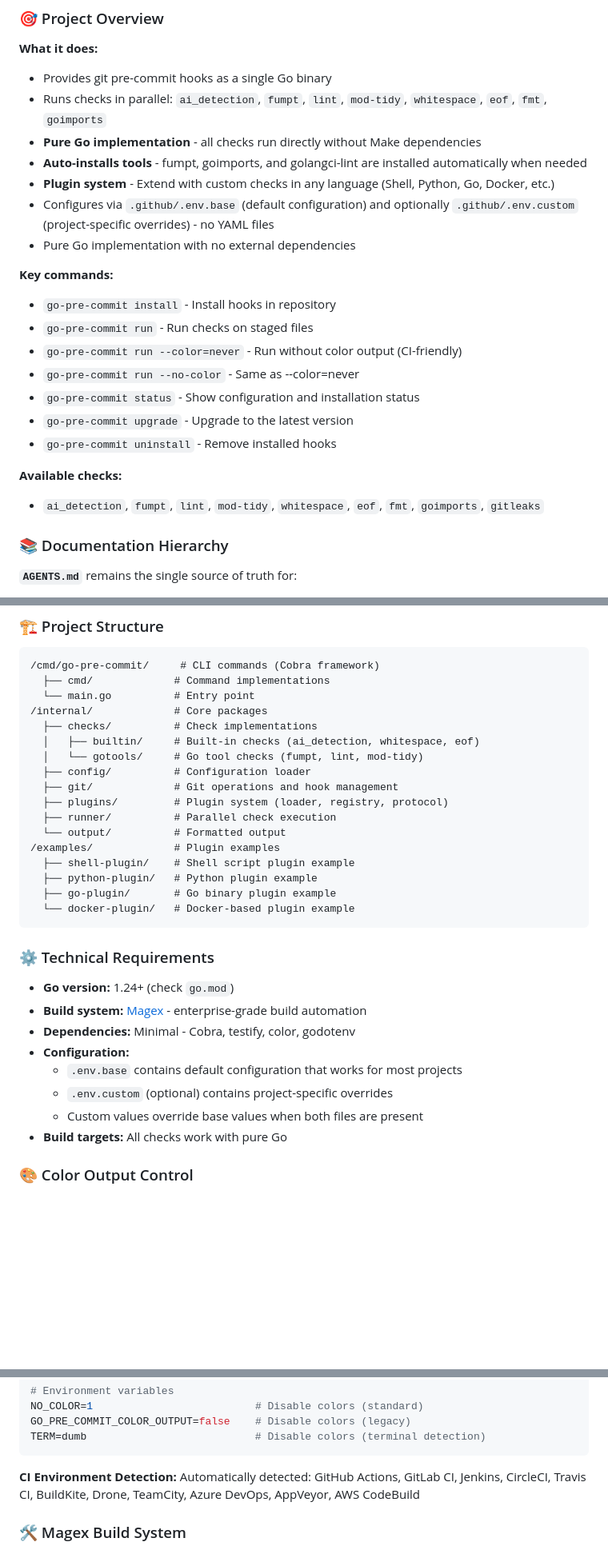
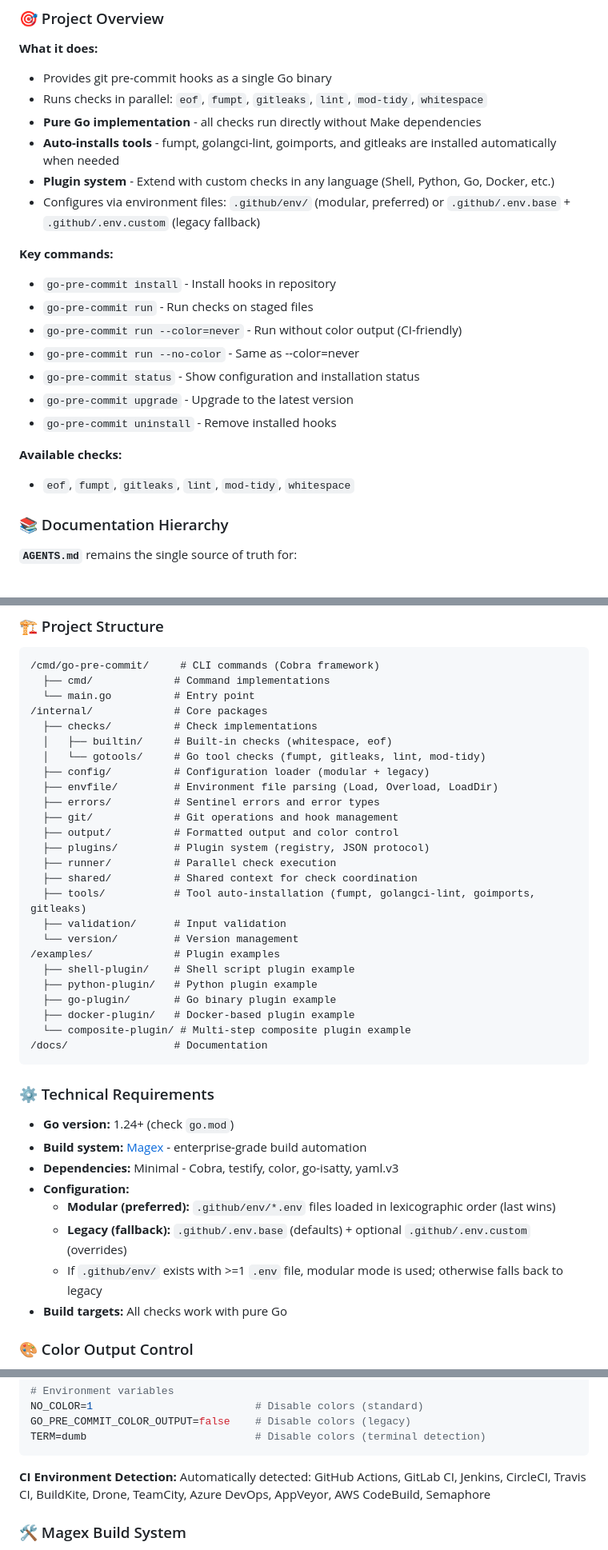
Before and after one commit to mrz1836/go-pre-commit, a Markdown page: .github/CLAUDE.md, 3 parts joined by grey strips. Shown at 80% size. GitHub-like rendering; blank space fills up the shorter version.

Commit message:
docs(CLAUDE): update project overview and configuration details
Removed references to deprecated checks and clarified configuration methods. Updated available checks and improved documentation structure for better clarity.

````diff
--- a/.github/CLAUDE.md
+++ b/.github/CLAUDE.md
@@ -8,12 +8,11 @@ This is **go-pre-commit**: a lightning-fast, **pure Go** git pre-commit framewor
 
 **What it does:**
 - Provides git pre-commit hooks as a single Go binary
-- Runs checks in parallel: `ai_detection`, `fumpt`, `lint`, `mod-tidy`, `whitespace`, `eof`, `fmt`, `goimports`
+- Runs checks in parallel: `eof`, `fumpt`, `gitleaks`, `lint`, `mod-tidy`, `whitespace`
 - **Pure Go implementation** - all checks run directly without Make dependencies
-- **Auto-installs tools** - fumpt, goimports, and golangci-lint are installed automatically when needed
+- **Auto-installs tools** - fumpt, golangci-lint, goimports, and gitleaks are installed automatically when needed
 - **Plugin system** - Extend with custom checks in any language (Shell, Python, Go, Docker, etc.)
-- Configures via `.github/.env.base` (default configuration) and optionally `.github/.env.custom` (project-specific overrides) - no YAML files
-- Pure Go implementation with no external dependencies
+- Configures via environment files: `.github/env/` (modular, preferred) or `.github/.env.base` + `.github/.env.custom` (legacy fallback)
 
 **Key commands:**
 - `go-pre-commit install` - Install hooks in repository
@@ -25,7 +24,7 @@ This is **go-pre-commit**: a lightning-fast, **pure Go** git pre-commit framewor
 - `go-pre-commit uninstall` - Remove installed hooks
 
 **Available checks:**
-- `ai_detection`, `fumpt`, `lint`, `mod-tidy`, `whitespace`, `eof`, `fmt`, `goimports`, `gitleaks`
+- `eof`, `fumpt`, `gitleaks`, `lint`, `mod-tidy`, `whitespace`
 
 ### 📚 Documentation Hierarchy
 
@@ -46,29 +45,37 @@ This is **go-pre-commit**: a lightning-fast, **pure Go** git pre-commit framewor
   └── main.go          # Entry point
 /internal/             # Core packages
   ├── checks/          # Check implementations
-  │   ├── builtin/     # Built-in checks (ai_detection, whitespace, eof)
-  │   └── gotools/     # Go tool checks (fumpt, lint, mod-tidy)
-  ├── config/          # Configuration loader
+  │   ├── builtin/     # Built-in checks (whitespace, eof)
+  │   └── gotools/     # Go tool checks (fumpt, gitleaks, lint, mod-tidy)
+  ├── config/          # Configuration loader (modular + legacy)
+  ├── envfile/         # Environment file parsing (Load, Overload, LoadDir)
+  ├── errors/          # Sentinel errors and error types
   ├── git/             # Git operations and hook management
-  ├── plugins/         # Plugin system (loader, registry, protocol)
+  ├── output/          # Formatted output and color control
+  ├── plugins/         # Plugin system (registry, JSON protocol)
   ├── runner/          # Parallel check execution
-  └── output/          # Formatted output
+  ├── shared/          # Shared context for check coordination
+  ├── tools/           # Tool auto-installation (fumpt, golangci-lint, goimports, gitleaks)
+  ├── validation/      # Input validation
+  └── version/         # Version management
 /examples/             # Plugin examples
   ├── shell-plugin/    # Shell script plugin example
   ├── python-plugin/   # Python plugin example
   ├── go-plugin/       # Go binary plugin example
-  └── docker-plugin/   # Docker-based plugin example
+  ├── docker-plugin/   # Docker-based plugin example
+  └── composite-plugin/ # Multi-step composite plugin example
+/docs/                 # Documentation
 ```
 
 ### ⚙️ Technical Requirements
 
 - **Go version:** 1.24+ (check `go.mod`)
 - **Build system:** [Magex](https://github.com/mrz1836/mage-x) - enterprise-grade build automation
-- **Dependencies:** Minimal - Cobra, testify, color, godotenv
+- **Dependencies:** Minimal - Cobra, testify, color, go-isatty, yaml.v3
 - **Configuration:**
-  - `.env.base` contains default configuration that works for most projects
-  - `.env.custom` (optional) contains project-specific overrides
-  - Custom values override base values when both files are present
+  - **Modular (preferred):** `.github/env/*.env` files loaded in lexicographic order (last wins)
+  - **Legacy (fallback):** `.github/.env.base` (defaults) + optional `.github/.env.custom` (overrides)
+  - If `.github/env/` exists with >=1 `.env` file, modular mode is used; otherwise falls back to legacy
 - **Build targets:** All checks work with pure Go
 
 ### 🎨 Color Output Control
@@ -96,7 +103,7 @@ TERM=dumb                           # Disable colors (terminal detection)
 ```
 
 **CI Environment Detection:**
-Automatically detected: GitHub Actions, GitLab CI, Jenkins, CircleCI, Travis CI, BuildKite, Drone, TeamCity, Azure DevOps, AppVeyor, AWS CodeBuild
+Automatically detected: GitHub Actions, GitLab CI, Jenkins, CircleCI, Travis CI, BuildKite, Drone, TeamCity, Azure DevOps, AppVeyor, AWS CodeBuild, Semaphore
 
 ### 🛠️ Magex Build System
 
````
Also changed, not shown: other parts of .github/CLAUDE.md (+8 -7 lines).
